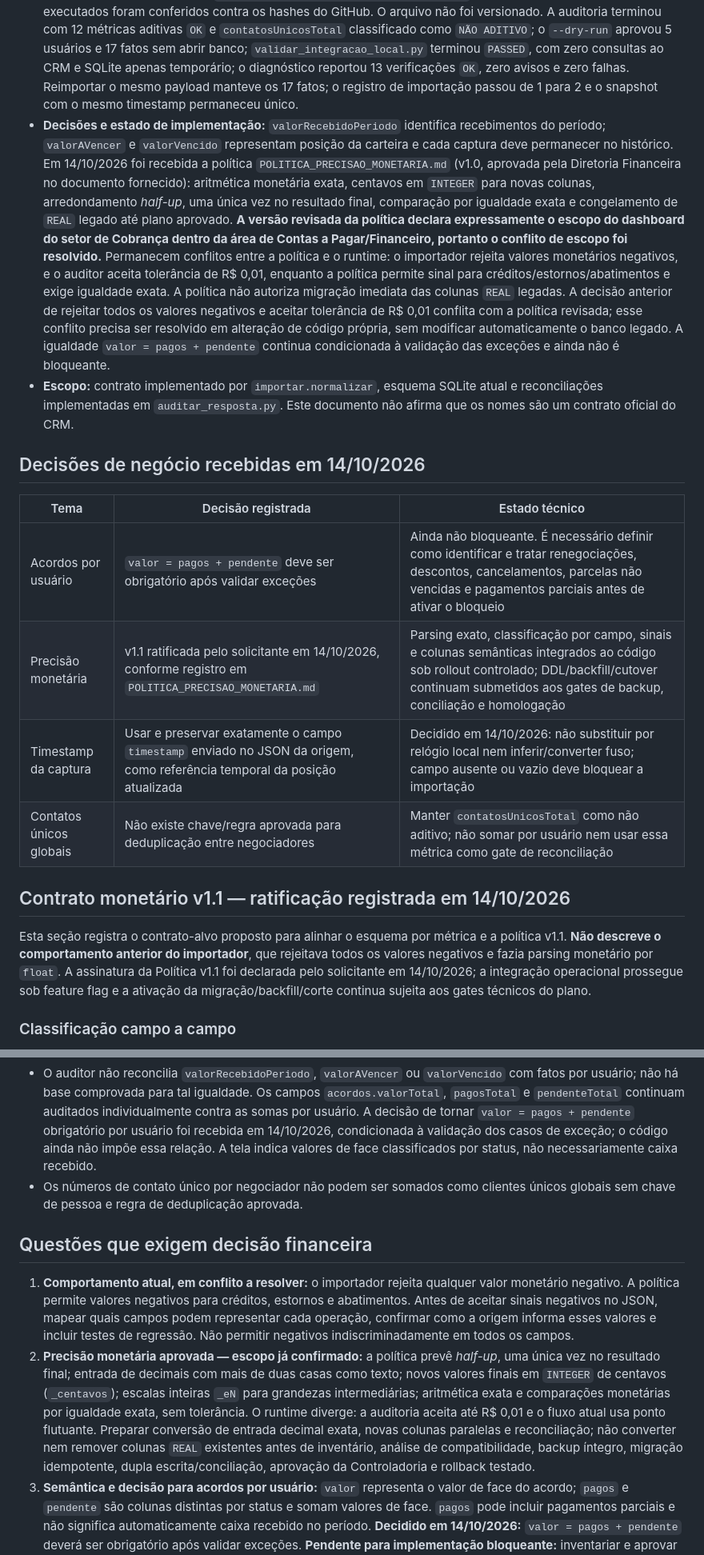
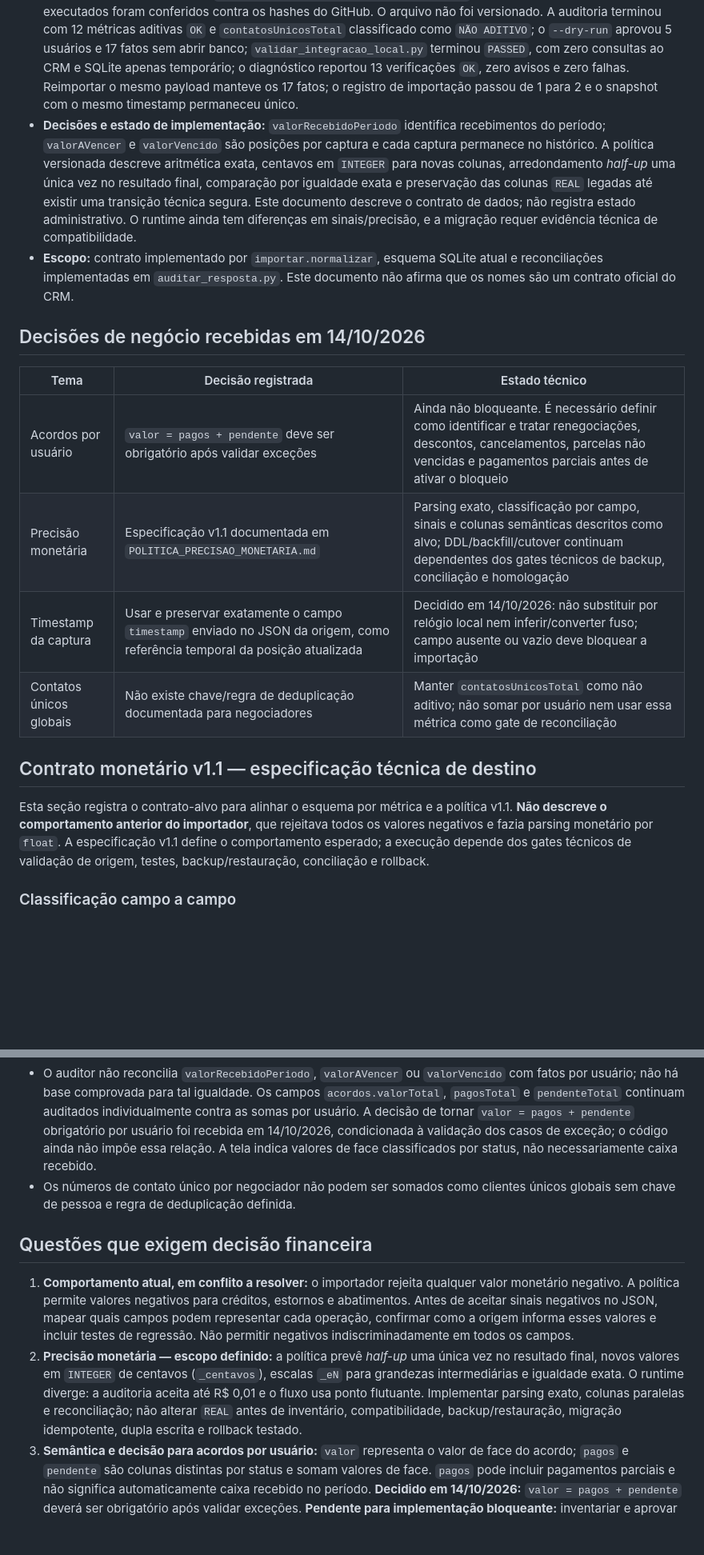
Before and after one commit to IsaacTexCotton/Dashboard, a Markdown page: CONTRATO_DADOS_FINANCEIROS.md, 2 parts joined by grey strips. Shown at 80% size. Drawn GitHub-style; blank space fills up the shorter version.

Commit message:
docs: replace formal approval gates with technical acceptance criteria

```diff
--- a/CONTRATO_DADOS_FINANCEIROS.md
+++ b/CONTRATO_DADOS_FINANCEIROS.md
@@ -4,7 +4,7 @@
 
 - **Amostra observada:** `amostra_resposta.json`, versionada no repositório. É explicitamente fictícia; demonstra somente a forma ilustrativa abaixo.
 - **Payload sanitizado fornecido:** o JSON autorizado de um dia (2026-10-13) foi validado em 14/10/2026 com os scripts publicados no commit `b9754aa744b35bfd0d9f8604034887d2c160ecbd`; os blobs dos quatro scripts executados foram conferidos contra os hashes do GitHub. O arquivo não foi versionado. A auditoria terminou com 12 métricas aditivas `OK` e `contatosUnicosTotal` classificado como `NÃO ADITIVO`; o `--dry-run` aprovou 5 usuários e 17 fatos sem abrir banco; `validar_integracao_local.py` terminou `PASSED`, com zero consultas ao CRM e SQLite apenas temporário; o diagnóstico reportou 13 verificações `OK`, zero avisos e zero falhas. Reimportar o mesmo payload manteve os 17 fatos; o registro de importação passou de 1 para 2 e o snapshot com o mesmo timestamp permaneceu único.
-- **Decisões e estado de implementação:** `valorRecebidoPeriodo` identifica recebimentos do período; `valorAVencer` e `valorVencido` representam posição da carteira e cada captura deve permanecer no histórico. Em 14/10/2026 foi recebida a política `POLITICA_PRECISAO_MONETARIA.md` (v1.0, aprovada pela Diretoria Financeira no documento fornecido): aritmética monetária exata, centavos em `INTEGER` para novas colunas, arredondamento *half-up*, uma única vez no resultado final, comparação por igualdade exata e congelamento de `REAL` legado até plano aprovado. **A versão revisada da política declara expressamente o escopo do dashboard do setor de Cobrança dentro da área de Contas a Pagar/Financeiro, portanto o conflito de escopo foi resolvido.** Permanecem conflitos entre a política e o runtime: o importador rejeita valores monetários negativos, e o auditor aceita tolerância de R$ 0,01, enquanto a política permite sinal para créditos/estornos/abatimentos e exige igualdade exata. A política não autoriza migração imediata das colunas `REAL` legadas. A decisão anterior de rejeitar todos os valores negativos e aceitar tolerância de R$ 0,01 conflita com a política revisada; esse conflito precisa ser resolvido em alteração de código própria, sem modificar automaticamente o banco legado. A igualdade `valor = pagos + pendente` continua condicionada à validação das exceções e ainda não é bloqueante.
+- **Decisões e estado de implementação:** `valorRecebidoPeriodo` identifica recebimentos do período; `valorAVencer` e `valorVencido` são posições por captura e cada captura permanece no histórico. A política versionada descreve aritmética exata, centavos em `INTEGER` para novas colunas, arredondamento *half-up* uma única vez no resultado final, comparação por igualdade exata e preservação das colunas `REAL` legadas até existir uma transição técnica segura. Este documento descreve o contrato de dados; não registra estado administrativo. O runtime ainda tem diferenças em sinais/precisão, e a migração requer evidência técnica de compatibilidade.
 - **Escopo:** contrato implementado por `importar.normalizar`, esquema SQLite atual e reconciliações implementadas em `auditar_resposta.py`. Este documento não afirma que os nomes são um contrato oficial do CRM.
 
 ## Decisões de negócio recebidas em 14/10/2026
@@ -12,14 +12,14 @@
 | Tema | Decisão registrada | Estado técnico |
 |---|---|---|
 | Acordos por usuário | `valor = pagos + pendente` deve ser obrigatório após validar exceções | Ainda não bloqueante. É necessário definir como identificar e tratar renegociações, descontos, cancelamentos, parcelas não vencidas e pagamentos parciais antes de ativar o bloqueio |
-| Precisão monetária | v1.1 ratificada pelo solicitante em 14/10/2026, conforme registro em `POLITICA_PRECISAO_MONETARIA.md` | Parsing exato, classificação por campo, sinais e colunas semânticas integrados ao código sob rollout controlado; DDL/backfill/cutover continuam submetidos aos gates de backup, conciliação e homologação |
+| Precisão monetária | Especificação v1.1 documentada em `POLITICA_PRECISAO_MONETARIA.md` | Parsing exato, classificação por campo, sinais e colunas semânticas descritos como alvo; DDL/backfill/cutover continuam dependentes dos gates técnicos de backup, conciliação e homologação |
 | Timestamp da captura | Usar e preservar exatamente o campo `timestamp` enviado no JSON da origem, como referência temporal da posição atualizada | Decidido em 14/10/2026: não substituir por relógio local nem inferir/converter fuso; campo ausente ou vazio deve bloquear a importação |
-| Contatos únicos globais | Não existe chave/regra aprovada para deduplicação entre negociadores | Manter `contatosUnicosTotal` como não aditivo; não somar por usuário nem usar essa métrica como gate de reconciliação |
+| Contatos únicos globais | Não existe chave/regra de deduplicação documentada para negociadores | Manter `contatosUnicosTotal` como não aditivo; não somar por usuário nem usar essa métrica como gate de reconciliação |
 
 
-## Contrato monetário v1.1 — ratificação registrada em 14/10/2026
+## Contrato monetário v1.1 — especificação técnica de destino
 
-Esta seção registra o contrato-alvo proposto para alinhar o esquema por métrica e a política v1.1. **Não descreve o comportamento anterior do importador**, que rejeitava todos os valores negativos e fazia parsing monetário por `float`. A assinatura da Política v1.1 foi declarada pelo solicitante em 14/10/2026; a integração operacional prossegue sob feature flag e a ativação da migração/backfill/corte continua sujeita aos gates técnicos do plano.
+Esta seção registra o contrato-alvo para alinhar o esquema por métrica e a política v1.1. **Não descreve o comportamento anterior do importador**, que rejeitava todos os valores negativos e fazia parsing monetário por `float`. A especificação v1.1 define o comportamento esperado; a execução depende dos gates técnicos de validação de origem, testes, backup/restauração, conciliação e rollback.
 
 ### Classificação campo a campo
 
@@ -145,12 +145,12 @@ Desde a proteção da Fase 6, os caminhos de gravação por arquivo e API e o mo
 - A importação local valida estrutura e campos obrigatórios, mas não reconcilia por si só todos os totais agregados. A rotina integrada bloqueia a importação se a auditoria não retorna código 0.
 - Grupos `porUsuario` vazios são aceitos se a lista existir. Totais agregados ausentes na resposta ainda podem impedir a homologação integrada pela auditoria.
 - O auditor não reconcilia `valorRecebidoPeriodo`, `valorAVencer` ou `valorVencido` com fatos por usuário; não há base comprovada para tal igualdade. Os campos `acordos.valorTotal`, `pagosTotal` e `pendenteTotal` continuam auditados individualmente contra as somas por usuário. A decisão de tornar `valor = pagos + pendente` obrigatório por usuário foi recebida em 14/10/2026, condicionada à validação dos casos de exceção; o código ainda não impõe essa relação. A tela indica valores de face classificados por status, não necessariamente caixa recebido.
-- Os números de contato único por negociador não podem ser somados como clientes únicos globais sem chave de pessoa e regra de deduplicação aprovada.
+- Os números de contato único por negociador não podem ser somados como clientes únicos globais sem chave de pessoa e regra de deduplicação definida.
 
 ## Questões que exigem decisão financeira
 
 1. **Comportamento atual, em conflito a resolver:** o importador rejeita qualquer valor monetário negativo. A política permite valores negativos para créditos, estornos e abatimentos. Antes de aceitar sinais negativos no JSON, mapear quais campos podem representar cada operação, confirmar como a origem informa esses valores e incluir testes de regressão. Não permitir negativos indiscriminadamente em todos os campos.
-2. **Precisão monetária aprovada — escopo já confirmado:** a política prevê *half-up*, uma única vez no resultado final; entrada de decimais com mais de duas casas como texto; novos valores finais em `INTEGER` de centavos (`_centavos`); escalas inteiras `_eN` para grandezas intermediárias; aritmética exata e comparações monetárias por igualdade exata, sem tolerância. O runtime diverge: a auditoria aceita até R$ 0,01 e o fluxo atual usa ponto flutuante. Preparar conversão de entrada decimal exata, novas colunas paralelas e reconciliação; não converter nem remover colunas `REAL` existentes antes de inventário, análise de compatibilidade, backup íntegro, migração idempotente, dupla escrita/conciliação, aprovação da Controladoria e rollback testado.
+2. **Precisão monetária — escopo definido:** a política prevê *half-up* uma única vez no resultado final, novos valores em `INTEGER` de centavos (`_centavos`), escalas `_eN` para grandezas intermediárias e igualdade exata. O runtime diverge: a auditoria aceita até R$ 0,01 e o fluxo usa ponto flutuante. Implementar parsing exato, colunas paralelas e reconciliação; não alterar `REAL` antes de inventário, compatibilidade, backup/restauração, migração idempotente, dupla escrita e rollback testado.
 3. **Semântica e decisão para acordos por usuário:** `valor` representa o valor de face do acordo; `pagos` e `pendente` são colunas distintas por status e somam valores de face. `pagos` pode incluir pagamentos parciais e não significa automaticamente caixa recebido no período. **Decidido em 14/10/2026:** `valor = pagos + pendente` deverá ser obrigatório após validar exceções. **Pendente para implementação bloqueante:** inventariar e aprovar o tratamento para renegociações, descontos, cancelamentos, parcelas ainda não vencidas e pagamentos parciais, e criar testes de regressão para esses cenários.
 4. **Decidido conforme a definição informada:** `valorRecebidoPeriodo` é o total efetivamente recebido no intervalo; `valorAVencer` é o saldo ainda pendente cujo vencimento não chegou; `valorVencido` é o saldo pendente cujo vencimento passou. Estes dois últimos representam a posição da carteira, não valores que devam ser somados entre snapshots.
 5. **Comportamento atual e histórico:** a tabela `acordos_posicao` preserva capturas com diferentes `capturado_em`; não somar snapshots de dias/horários diferentes. Os fatos do mesmo dia são substituídos quando esse dia é reimportado; isso é distinto do histórico de posições.
```
Also changed, not shown: other parts of CONTRATO_DADOS_FINANCEIROS.md (+10 -10 lines).
